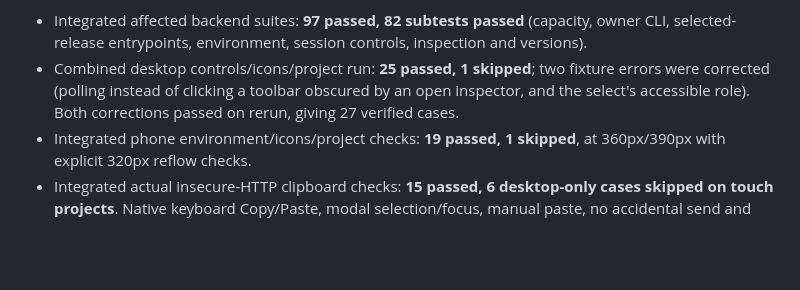
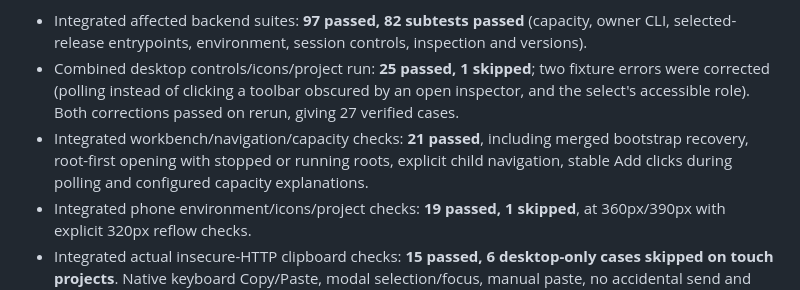
Before and after one commit to Fadekyun/agent-console, a Markdown page: docs/OVERHAUL_VERIFICATION_20261003.md, the part around the change. Drawn GitHub-style; blank space fills up the shorter version.

Commit message:
docs: record final navigation and capacity checks (#141)

```diff
--- a/docs/OVERHAUL_VERIFICATION_20261003.md
+++ b/docs/OVERHAUL_VERIFICATION_20261003.md
@@ -40,6 +40,7 @@ The scout reviewed the full frontend and consulted primary MDN/WAI guidance. Con
 
 - Integrated affected backend suites: **97 passed, 82 subtests passed** (capacity, owner CLI, selected-release entrypoints, environment, session controls, inspection and versions).
 - Combined desktop controls/icons/project run: **25 passed, 1 skipped**; two fixture errors were corrected (polling instead of clicking a toolbar obscured by an open inspector, and the select's accessible role). Both corrections passed on rerun, giving 27 verified cases.
+- Integrated workbench/navigation/capacity checks: **21 passed**, including merged bootstrap recovery, root-first opening with stopped or running roots, explicit child navigation, stable Add clicks during polling and configured capacity explanations.
 - Integrated phone environment/icons/project checks: **19 passed, 1 skipped**, at 360px/390px with explicit 320px reflow checks.
 - Integrated actual insecure-HTTP clipboard checks: **15 passed, 6 desktop-only cases skipped on touch projects**. Native keyboard Copy/Paste, modal selection/focus, manual paste, no accidental send and dock controls are covered. Two existing secure-context clipboard regressions also passed in the child.
 - Read-only live scout successfully used tree, root review and completion through the capability API with authorized network access. Initial EPERM came from sandbox network denial; no filesystem writer fallback or new repository/config write access was introduced.
```
